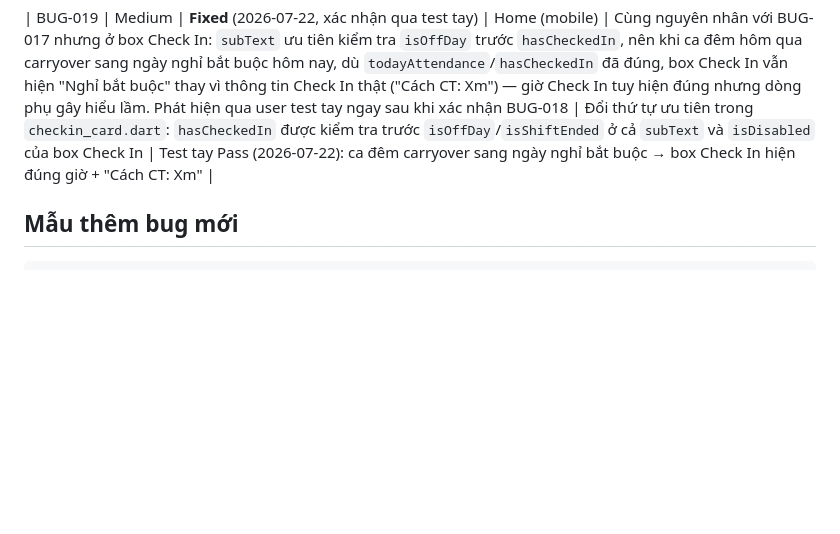
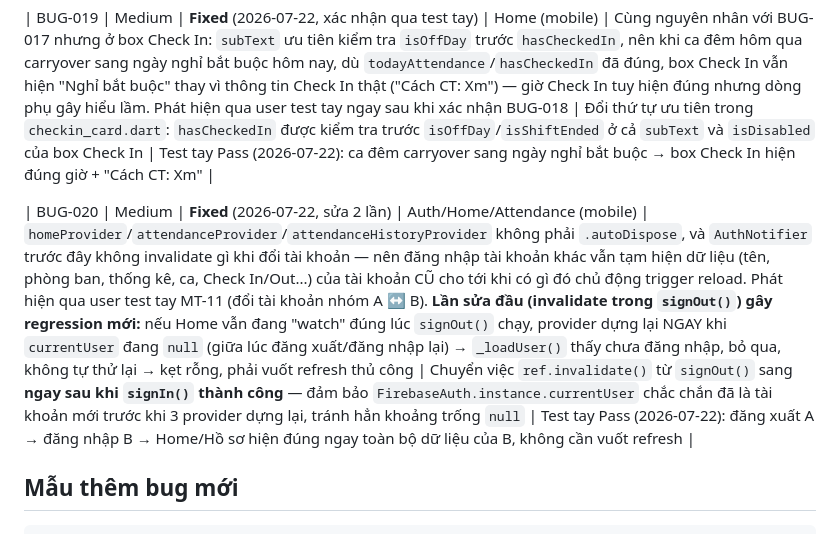
Before and after one commit to dntiencoder/attendance-system, a Markdown page: docs/testing/02_BUG_TRACKER.md, the part around the change. Drawn GitHub-style; blank space fills up the shorter version.

````diff
--- a/docs/testing/02_BUG_TRACKER.md
+++ b/docs/testing/02_BUG_TRACKER.md
@@ -54,6 +54,8 @@
 
 | BUG-019 | Medium | **Fixed** (2026-07-22, xác nhận qua test tay) | Home (mobile) | Cùng nguyên nhân với BUG-017 nhưng ở box Check In: `subText` ưu tiên kiểm tra `isOffDay` trước `hasCheckedIn`, nên khi ca đêm hôm qua carryover sang ngày nghỉ bắt buộc hôm nay, dù `todayAttendance`/`hasCheckedIn` đã đúng, box Check In vẫn hiện "Nghỉ bắt buộc" thay vì thông tin Check In thật ("Cách CT: Xm") — giờ Check In tuy hiện đúng nhưng dòng phụ gây hiểu lầm. Phát hiện qua user test tay ngay sau khi xác nhận BUG-018 | Đổi thứ tự ưu tiên trong `checkin_card.dart`: `hasCheckedIn` được kiểm tra trước `isOffDay`/`isShiftEnded` ở cả `subText` và `isDisabled` của box Check In | Test tay Pass (2026-07-22): ca đêm carryover sang ngày nghỉ bắt buộc → box Check In hiện đúng giờ + "Cách CT: Xm" |
 
+| BUG-020 | Medium | **Fixed** (2026-07-22, sửa 2 lần) | Auth/Home/Attendance (mobile) | `homeProvider`/`attendanceProvider`/`attendanceHistoryProvider` không phải `.autoDispose`, và `AuthNotifier` trước đây không invalidate gì khi đổi tài khoản — nên đăng nhập tài khoản khác vẫn tạm hiện dữ liệu (tên, phòng ban, thống kê, ca, Check In/Out...) của tài khoản CŨ cho tới khi có gì đó chủ động trigger reload. Phát hiện qua user test tay MT-11 (đổi tài khoản nhóm A ↔ B). **Lần sửa đầu (invalidate trong `signOut()`) gây regression mới:** nếu Home vẫn đang "watch" đúng lúc `signOut()` chạy, provider dựng lại NGAY khi `currentUser` đang `null` (giữa lúc đăng xuất/đăng nhập lại) → `_loadUser()` thấy chưa đăng nhập, bỏ qua, không tự thử lại → kẹt rỗng, phải vuốt refresh thủ công | Chuyển việc `ref.invalidate()` từ `signOut()` sang **ngay sau khi `signIn()` thành công** — đảm bảo `FirebaseAuth.instance.currentUser` chắc chắn đã là tài khoản mới trước khi 3 provider dựng lại, tránh hẳn khoảng trống `null` | Test tay Pass (2026-07-22): đăng xuất A → đăng nhập B → Home/Hồ sơ hiện đúng ngay toàn bộ dữ liệu của B, không cần vuốt refresh |
+
 ## Mẫu thêm bug mới
 
 ```
````
Also changed, not shown: docs/testing/01_TEST_PLAN.md (+4 -4 lines).
